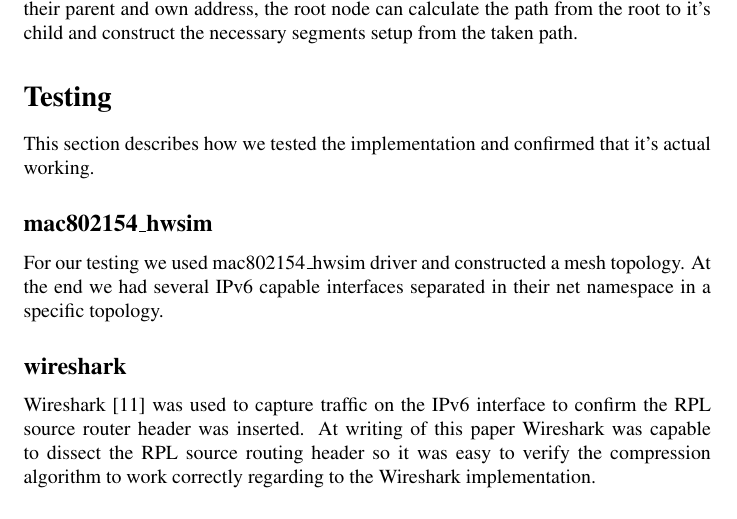
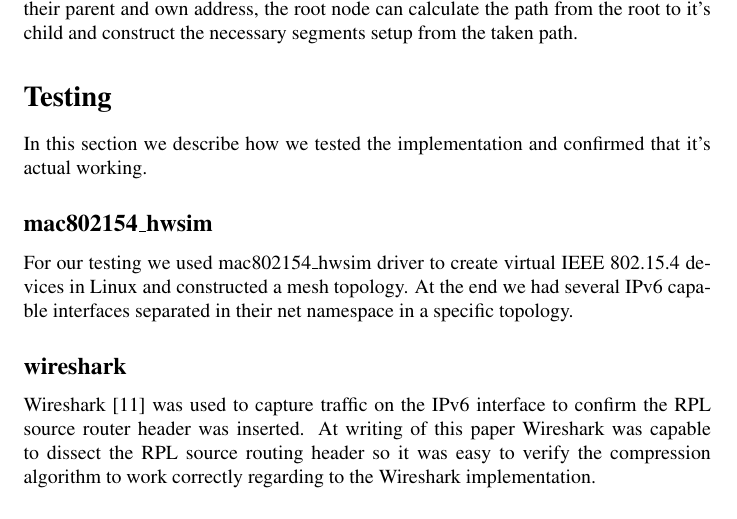
Before and after one commit to linux-wpan/wpan-misc, a LaTeX paper (conferences/netdev_0x14/paper/isea.tex): part of page 10 of 13, cut so that both start at the same text. Compiled offline with pdfLaTeX; a LaTeX package or settings file that is missing is left out.

Commit message:
netdev_0x14: explain what the mac802514_hwsim driver offers to the test

```diff
--- a/conferences/netdev_0x14/paper/isea.tex
+++ b/conferences/netdev_0x14/paper/isea.tex
@@ -368,11 +368,12 @@ With such a mechanism every node reports to the root node their parent and own a
 
 \section{Testing}
 
-This section describes how we tested the implementation and confirmed that it's actual working.
+In this section we describe how we tested the implementation and confirmed that it's actual working.
 
 \subsection{mac802154\_hwsim}
 
-For our testing we used mac802154\_hwsim driver and constructed a mesh topology.
+For our testing we used mac802154\_hwsim driver to create virtual IEEE 802.15.4
+devices in Linux and constructed a mesh topology.
 At the end we had several IPv6 capable interfaces separated in their net namespace in a specific topology.
 
 \subsection{wireshark}
```
